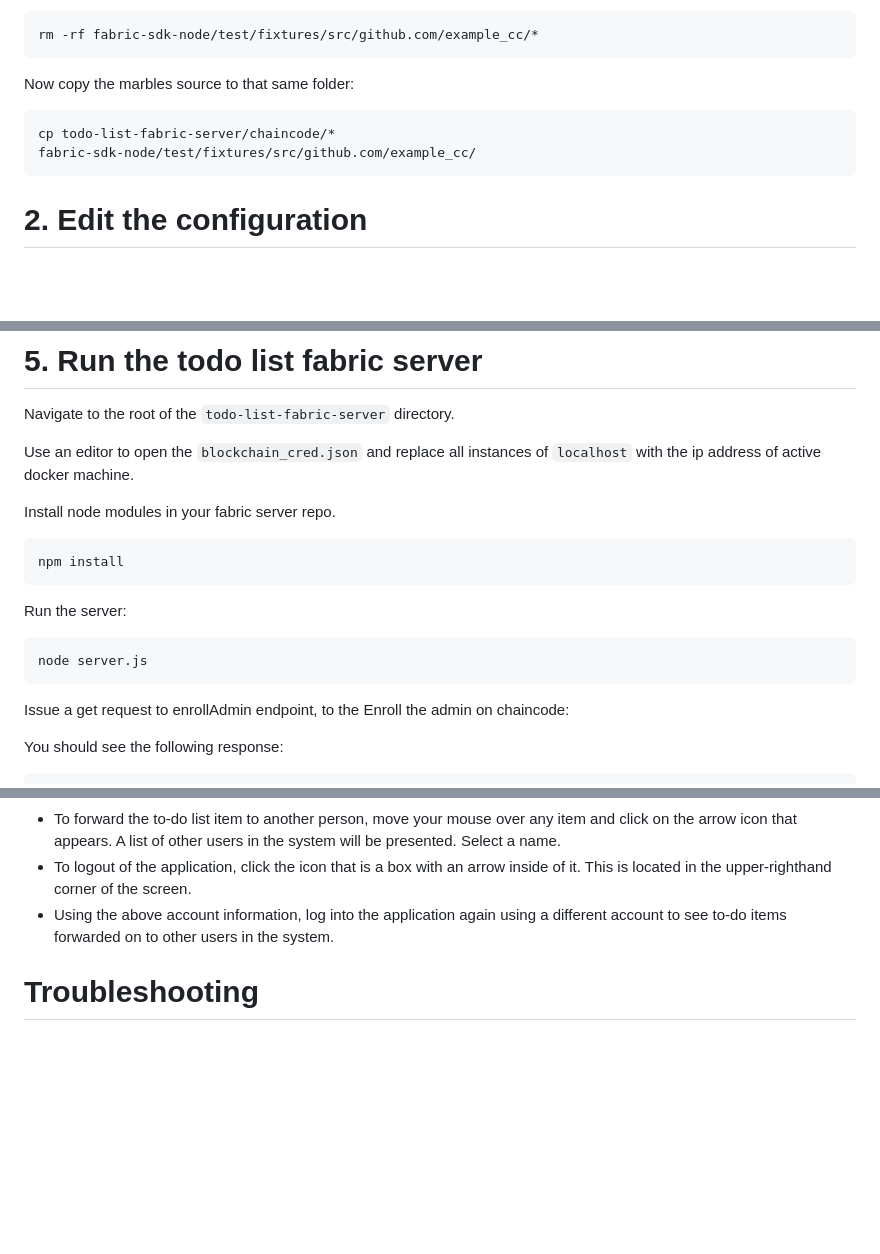
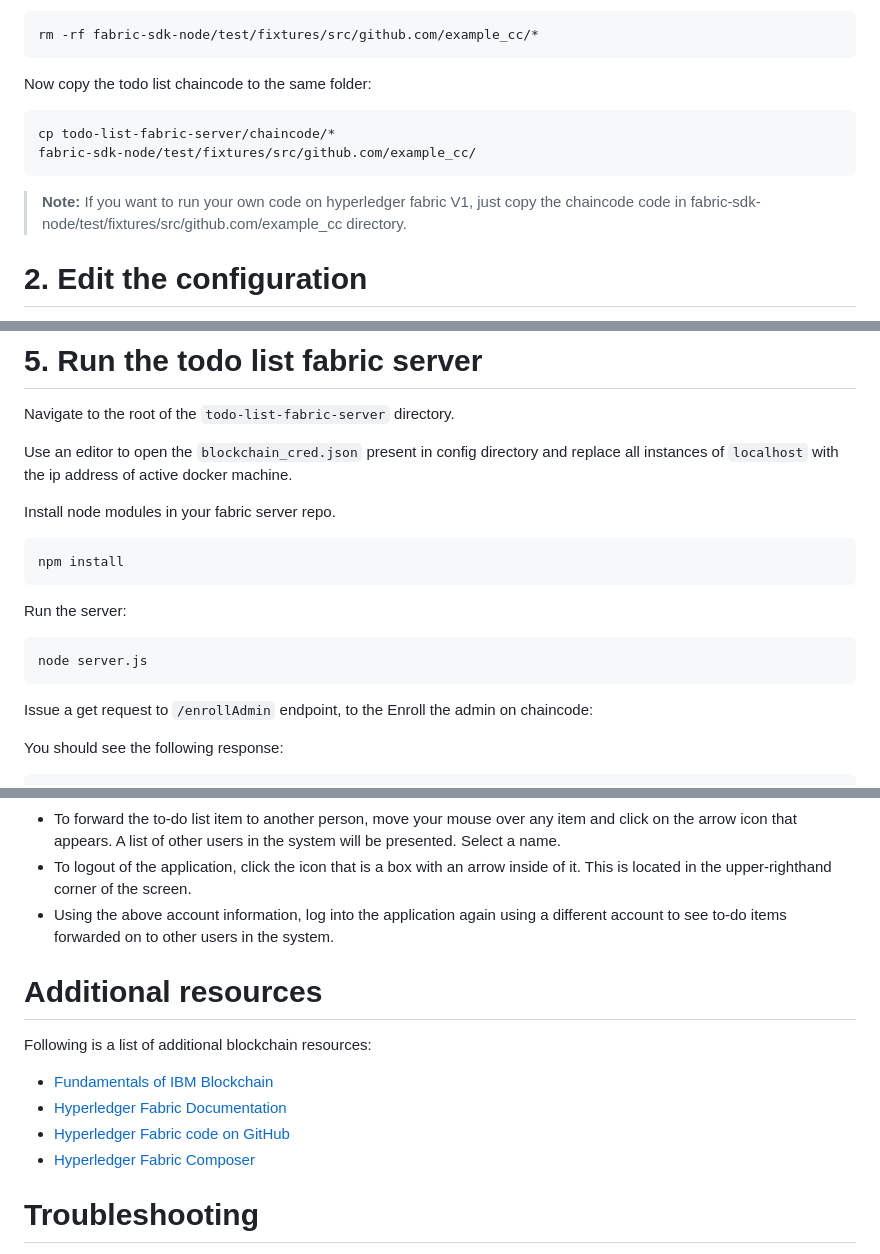
Before and after one commit to IBM/todo-list-fabricV1, a Markdown page: README.md, 3 parts joined by grey strips. GitHub-like rendering; blank space fills up the shorter version.

````diff
--- a/README.md
+++ b/README.md
@@ -102,12 +115,12 @@ Still from your workspace, empty the example chaincode source from the fabric-sd
 rm -rf fabric-sdk-node/test/fixtures/src/github.com/example_cc/*
 ```
 
-Now copy the marbles source to that same folder:
+Now copy the todo list chaincode to the same folder:
 ```bash
 cp todo-list-fabric-server/chaincode/*
 fabric-sdk-node/test/fixtures/src/github.com/example_cc/
 ```
-
+> **Note:** If you want to run your own code on hyperledger fabric V1, just copy the chaincode code in fabric-sdk-node/test/fixtures/src/github.com/example_cc directory.
 
 # 2. Edit the configuration
 
@@ -218,7 +236,7 @@ node test/integration/e2e/instantiate-chaincode.js
 
 Navigate to the root of the `todo-list-fabric-server` directory.
 
-Use an editor to open the `blockchain_cred.json` and replace all instances of `localhost` with the ip address of active docker machine.
+Use an editor to open the `blockchain_cred.json` present in config directory and replace all instances of `localhost` with the ip address of active docker machine.
 
 Install node modules in your fabric server repo.
 ```bash
@@ -230,7 +248,7 @@ Run the server:
 node server.js
 ```
 
-Issue a get request to enrollAdmin endpoint, to the Enroll the admin on chaincode:
+Issue a get request to `/enrollAdmin` endpoint, to the Enroll the admin on chaincode:
 
 You should see the following response:
 ```
@@ -275,6 +293,14 @@ You can login with any of these accounts to browse, read, edit, add, and delete
 - To logout of the application, click the icon that is a box with an arrow inside of it. This is located in the upper-righthand corner of the screen.
 - Using the above account information, log into the application again using a different account to see to-do items forwarded on to other users in the system.
 
+# Additional resources
+Following is a list of additional blockchain resources:
+* [Fundamentals of IBM Blockchain](https://www.ibm.com/blockchain/what-is-blockchain.html)
+* [Hyperledger Fabric Documentation](http://fabric-rtd.readthedocs.io/en/latest/getting_started.html)
+* [Hyperledger Fabric code on GitHub](https://github.com/hyperledger/fabric)
+* [Hyperledger Fabric Composer](https://hyperledger.github.io/composer/)
+
+
 # Troubleshooting
 
 * If you see a `containerID already exists` upon running docker-compose up, then you need to remove the existing container. This command will remove all containers; NOT your images:
````
Also changed, not shown: other parts of README.md (+22 -4 lines), CONTRIBUTING.md (added, +60 -0 lines), MAINTAINERS.md (added, +74 -0 lines), todo-list-fabric-client/assets/comm_flow.png (added).
